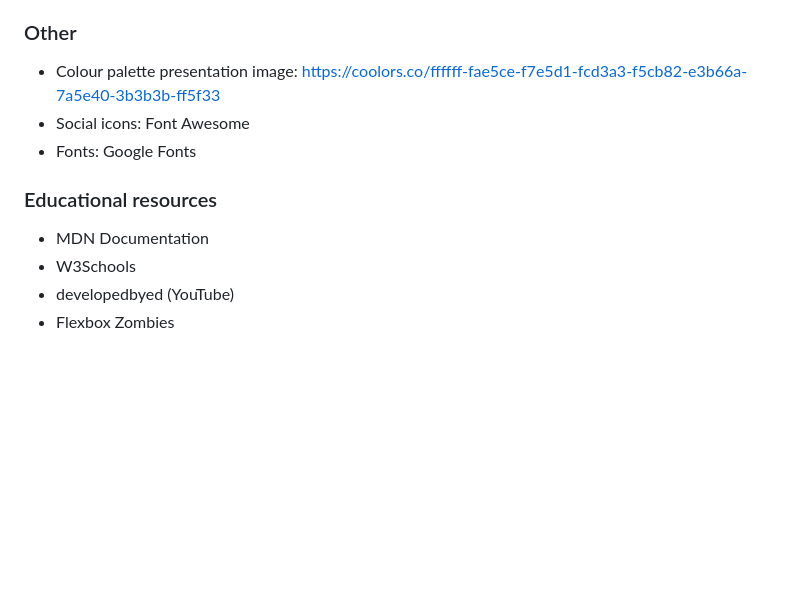
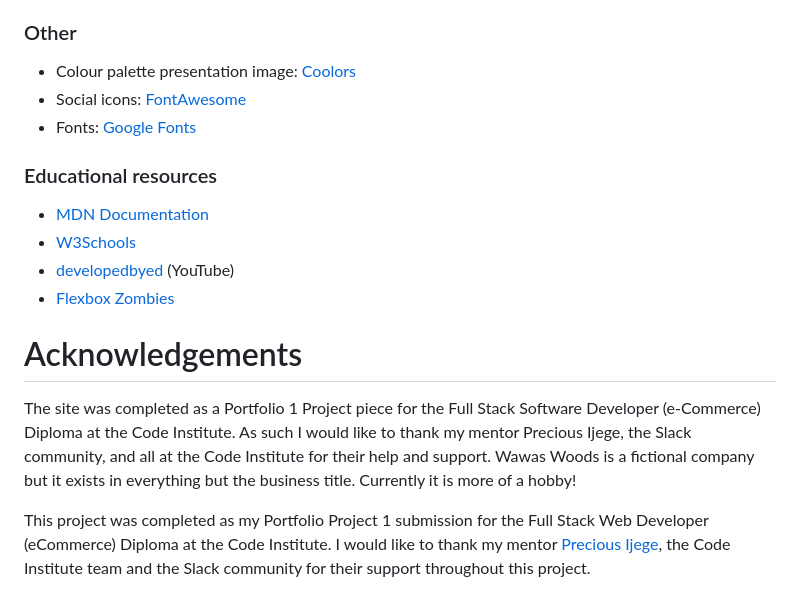
Before and after one commit to CarlMurray/bliss-pp1, a Markdown page: README.md, the part around the change printed below. GitHub-like rendering; blank space fills up the shorter version.

Commit message:
add links to credits, add acknowledgements

```diff
--- a/README.md
+++ b/README.md
@@ -191,11 +191,16 @@ Steps for deployment on AWS:
 
 ### Other
-- Colour palette presentation image: https://coolors.co/ffffff-fae5ce-f7e5d1-fcd3a3-f5cb82-e3b66a-7a5e40-3b3b3b-ff5f33
-- Social icons: Font Awesome
-- Fonts: Google Fonts
+- Colour palette presentation image: [Coolors](https://coolors.co/ffffff-fae5ce-f7e5d1-fcd3a3-f5cb82-e3b66a-7a5e40-3b3b3b-ff5f33)
+- Social icons: [FontAwesome](https://fontawesome.com/v4/)
+- Fonts: [Google Fonts](https://fonts.google.com/)
 
 ### Educational resources
-- MDN Documentation
-- W3Schools
-- developedbyed (YouTube)
-- Flexbox Zombies
+- [MDN Documentation](https://developer.mozilla.org/en-US/)
+- [W3Schools](https://www.w3schools.com/)
+- [developedbyed](https://www.youtube.com/@developedbyed) (YouTube)
+- [Flexbox Zombies](https://mastery.games/post/flexboxzombies2/)
+
+# Acknowledgements
+The site was completed as a Portfolio 1 Project piece for the Full Stack Software Developer (e-Commerce) Diploma at the Code Institute. As such I would like to thank my mentor Precious Ijege, the Slack community, and all at the Code Institute for their help and support. Wawas Woods is a fictional company but it exists in everything but the business title. Currently it is more of a hobby!
+
+This project was completed as my Portfolio Project 1 submission for the Full Stack Web Developer (eCommerce) Diploma at the Code Institute. I would like to thank my mentor [Precious Ijege](https://www.linkedin.com/in/precious-ijege-908a00168/), the Code Institute team and the Slack community for their support throughout this project.
```
Also changed, not shown: other parts of README.md (+1 -1 lines).
